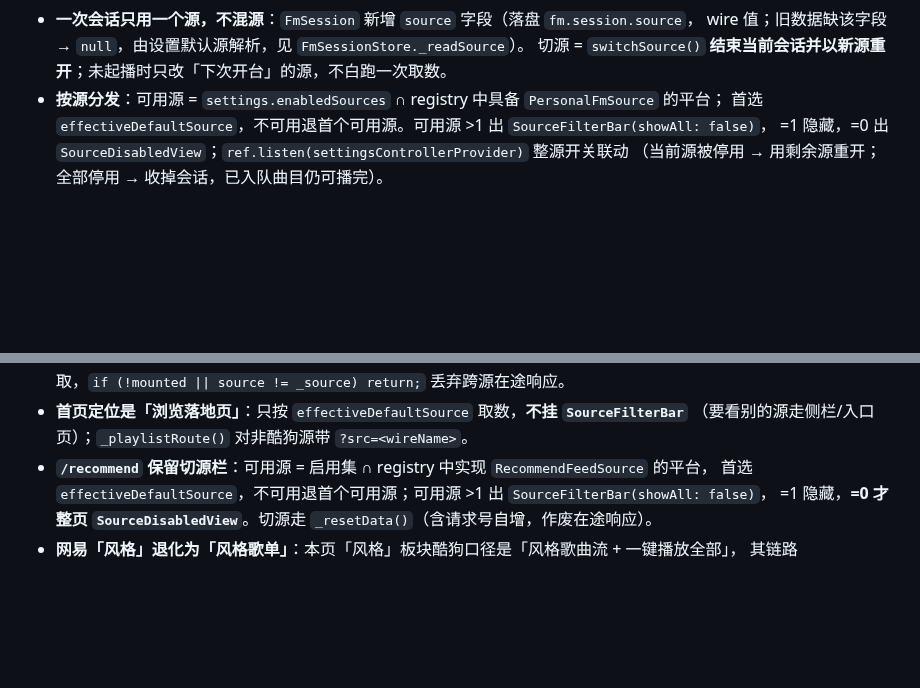
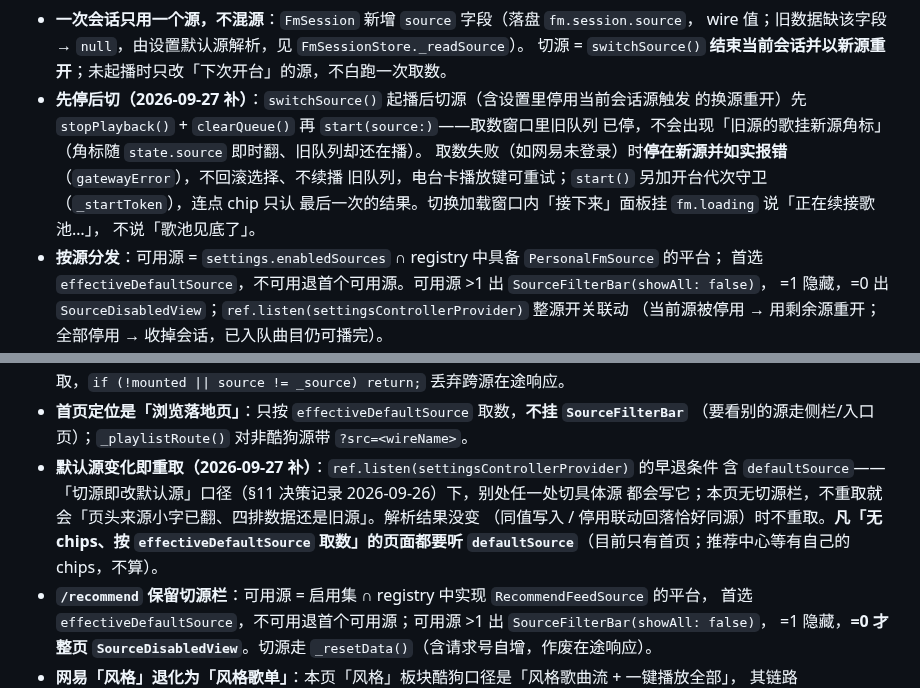
Before and after one commit to ZhengHaoF/kugoFlutter, a Markdown page: 多音源接入方案.md, 2 parts joined by grey strips. GitHub-like rendering; blank space fills up the shorter version.

Commit message:
docs: §11.1 补「首页默认源重取」与「FM 先停后切」口径
- 首页「发现」：listen 早退条件含 defaultSource 的原因与幂等条件；
  推广为通则——凡「无 chips、按 effectiveDefaultSource 取数」的
  页面都要听 defaultSource
- FM：先停后切 + 失败停在新源报错 + 开台代次守卫的落地记录

```diff
--- a/多音源接入方案.md
+++ b/多音源接入方案.md
@@ -641,6 +641,13 @@ wire 值列表，默认全集；空集合/全未知取值回退全集）。**开
 - **一次会话只用一个源，不混源**：`FmSession` 新增 `source` 字段（落盘 `fm.session.source`，
   wire 值；旧数据缺该字段 → `null`，由设置默认源解析，见 `FmSessionStore._readSource`）。
   切源 = `switchSource()` **结束当前会话并以新源重开**；未起播时只改「下次开台」的源，不白跑一次取数。
+- **先停后切（2026-09-27 补）**：`switchSource()` 起播后切源（含设置里停用当前会话源触发
+  的换源重开）先 `stopPlayback()` + `clearQueue()` 再 `start(source:)`——取数窗口里旧队列
+  已停，不会出现「旧源的歌挂新源角标」（角标随 `state.source` 即时翻、旧队列却还在播）。
+  取数失败（如网易未登录）时**停在新源并如实报错**（`gatewayError`），不回滚选择、不续播
+  旧队列，电台卡播放键可重试；`start()` 另加开台代次守卫（`_startToken`），连点 chip 只认
+  最后一次的结果。切换加载窗口内「接下来」面板挂 `fm.loading` 说「正在续接歌池…」，
+  不说「歌池见底了」。
 - **按源分发**：可用源 = `settings.enabledSources` ∩ registry 中具备 `PersonalFmSource` 的平台；
   首选 `effectiveDefaultSource`，不可用退首个可用源。可用源 >1 出 `SourceFilterBar(showAll: false)`，
   =1 隐藏，=0 出 `SourceDisabledView`；`ref.listen(settingsControllerProvider)` 整源开关联动
@@ -734,6 +741,11 @@ wire 值列表，默认全集；空集合/全未知取值回退全集）。**开
   三块 `Future.wait` 并行取，`if (!mounted || source != _source) return;` 丢弃跨源在途响应。
 - **首页定位是「浏览落地页」**：只按 `effectiveDefaultSource` 取数，**不挂 `SourceFilterBar`**
   （要看别的源走侧栏/入口页）；`_playlistRoute()` 对非酷狗源带 `?src=<wireName>`。
+- **默认源变化即重取（2026-09-27 补）**：`ref.listen(settingsControllerProvider)` 的早退条件
+  含 `defaultSource`——「切源即改默认源」口径（§11 决策记录 2026-09-26）下，别处任一处切具体源
+  都会写它；本页无切源栏，不重取就会「页头来源小字已翻、四排数据还是旧源」。解析结果没变
+  （同值写入 / 停用联动回落恰好同源）时不重取。**凡「无 chips、按 `effectiveDefaultSource`
+  取数」的页面都要听 `defaultSource`**（目前只有首页；推荐中心等有自己的 chips，不算）。
 - **`/recommend` 保留切源栏**：可用源 = 启用集 ∩ registry 中实现 `RecommendFeedSource` 的平台，
   首选 `effectiveDefaultSource`，不可用退首个可用源；可用源 >1 出 `SourceFilterBar(showAll: false)`，
   =1 隐藏，**=0 才整页 `SourceDisabledView`**。切源走 `_resetData()`（含请求号自增，作废在途响应）。
```
